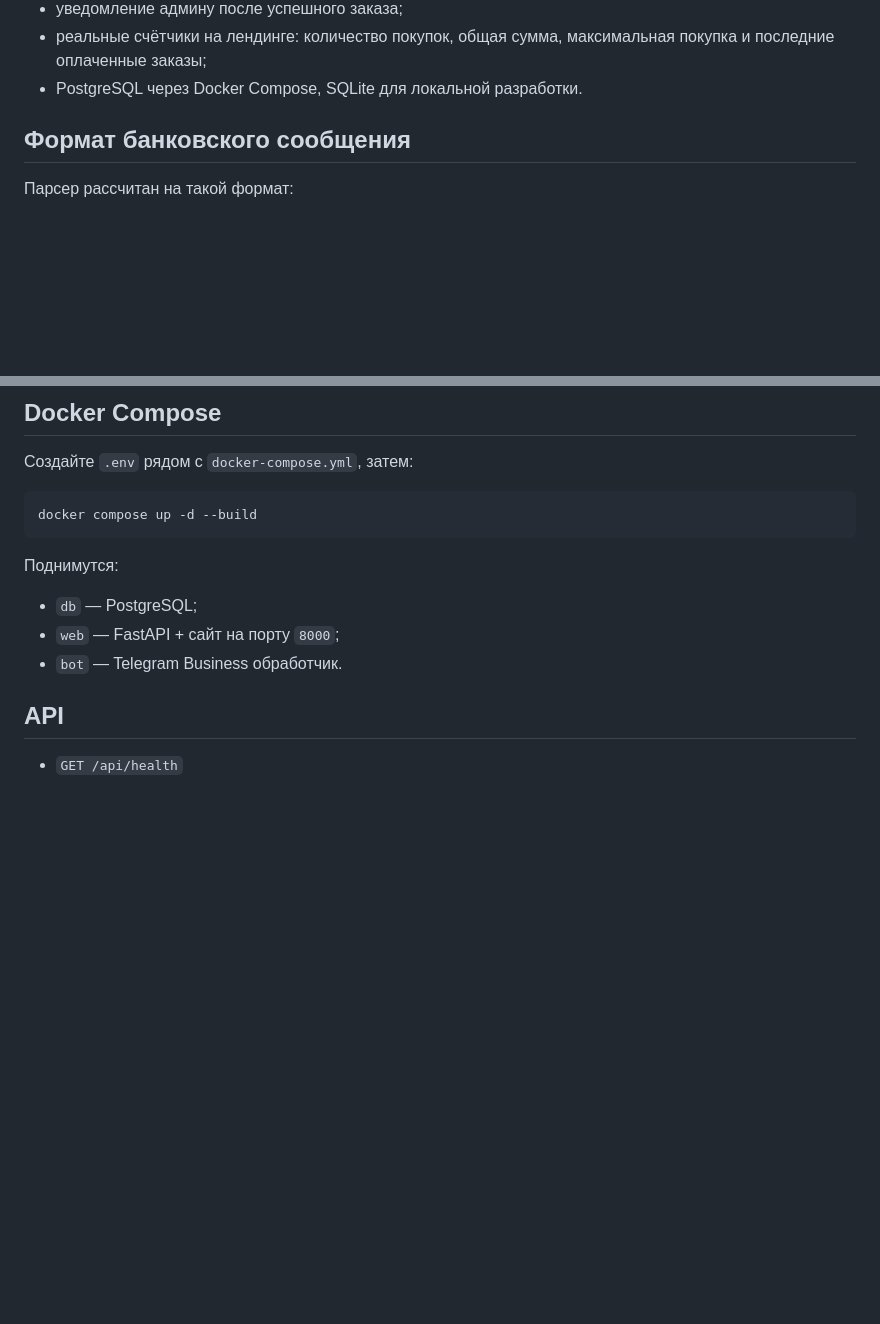
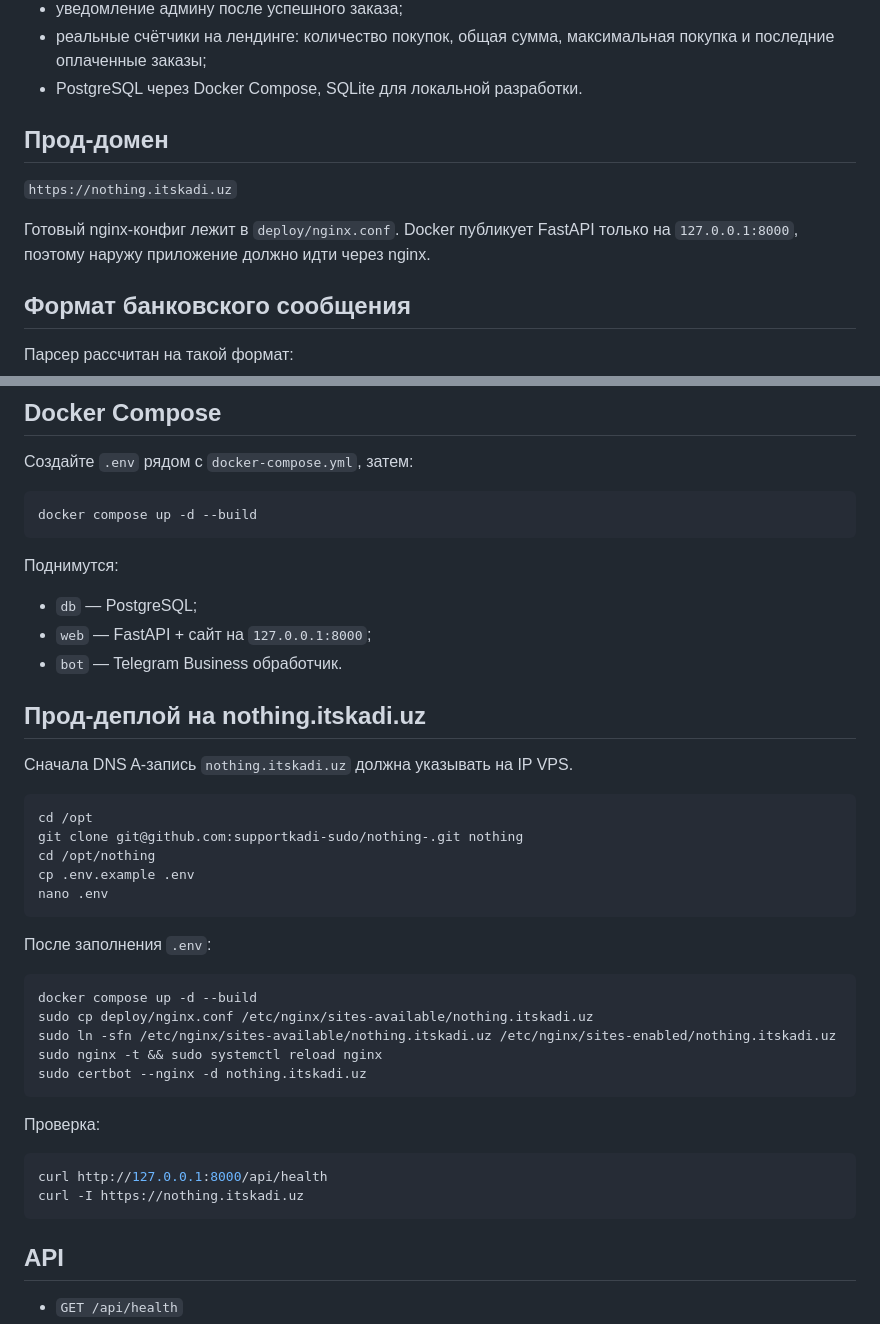
Before and after one commit to supportkadi-sudo/nothing-, a Markdown page: README.md, 2 parts joined by grey strips. Drawn GitHub-style; blank space fills up the shorter version.

Commit message:
Document production domain deployment

````diff
--- a/README.md
+++ b/README.md
@@ -18,6 +18,12 @@
 - уведомление админу после успешного заказа;
 - реальные счётчики на лендинге: количество покупок, общая сумма, максимальная покупка и последние оплаченные заказы;
 - PostgreSQL через Docker Compose, SQLite для локальной разработки.
+
+## Прод-домен
+
+`https://nothing.itskadi.uz`
+
+Готовый nginx-конфиг лежит в `deploy/nginx.conf`. Docker публикует FastAPI только на `127.0.0.1:8000`, поэтому наружу приложение должно идти через nginx.
 
 ## Формат банковского сообщения
 
@@ -90,8 +96,37 @@ docker compose up -d --build
 Поднимутся:
 
 - `db` — PostgreSQL;
-- `web` — FastAPI + сайт на порту `8000`;
+- `web` — FastAPI + сайт на `127.0.0.1:8000`;
 - `bot` — Telegram Business обработчик.
+
+## Прод-деплой на nothing.itskadi.uz
+
+Сначала DNS A-запись `nothing.itskadi.uz` должна указывать на IP VPS.
+
+```bash
+cd /opt
+git clone git@github.com:supportkadi-sudo/nothing-.git nothing
+cd /opt/nothing
+cp .env.example .env
+nano .env
+```
+
+После заполнения `.env`:
+
+```bash
+docker compose up -d --build
+sudo cp deploy/nginx.conf /etc/nginx/sites-available/nothing.itskadi.uz
+sudo ln -sfn /etc/nginx/sites-available/nothing.itskadi.uz /etc/nginx/sites-enabled/nothing.itskadi.uz
+sudo nginx -t && sudo systemctl reload nginx
+sudo certbot --nginx -d nothing.itskadi.uz
+```
+
+Проверка:
+
+```bash
+curl http://127.0.0.1:8000/api/health
+curl -I https://nothing.itskadi.uz
+```
 
 ## API
 
````
